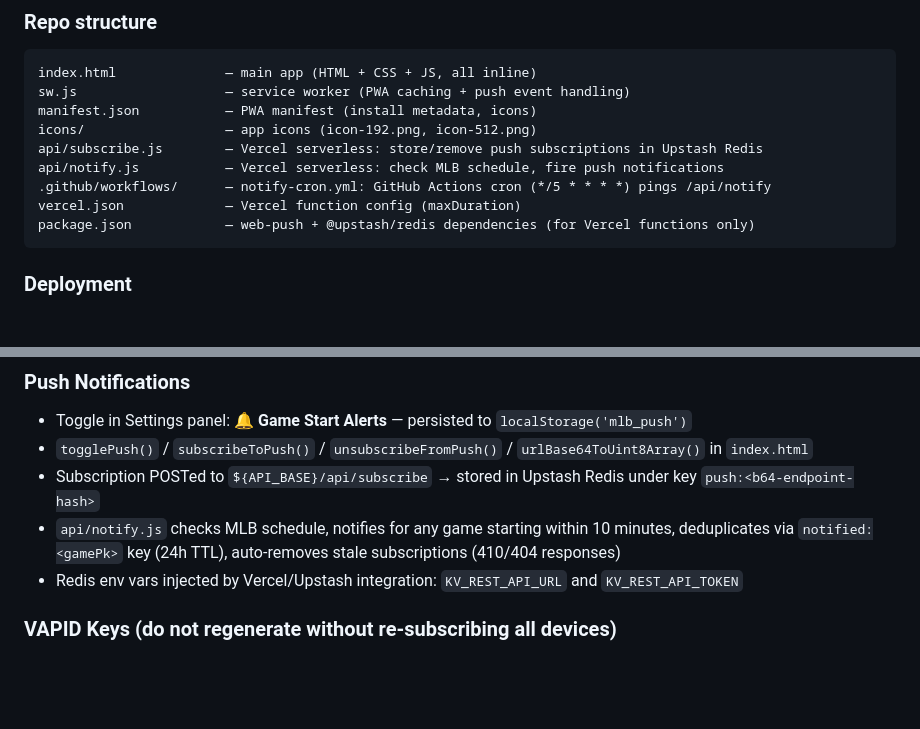
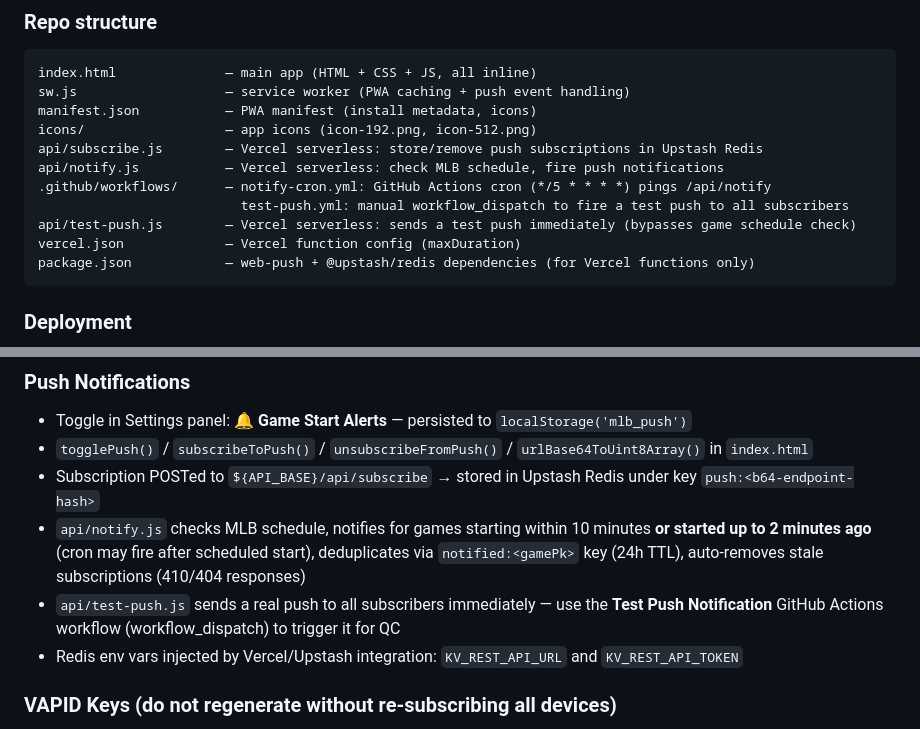
Before and after one commit to q2z87bs2n7-ops/Baseball-App, a Markdown page: CLAUDE.md, 2 parts joined by grey strips. Rendered like a GitHub page; blank space fills up the shorter version.

Commit message:
Update CLAUDE.md — notify.js lookback fix + test-push endpoint
https://claude.ai/code/session_01Rdh2kmod4P2CgvbNEvS5w5

````diff
--- a/CLAUDE.md
+++ b/CLAUDE.md
@@ -33,6 +33,8 @@ icons/                  — app icons (icon-192.png, icon-512.png)
 api/subscribe.js        — Vercel serverless: store/remove push subscriptions in Upstash Redis
 api/notify.js           — Vercel serverless: check MLB schedule, fire push notifications
 .github/workflows/      — notify-cron.yml: GitHub Actions cron (*/5 * * * *) pings /api/notify
+                          test-push.yml: manual workflow_dispatch to fire a test push to all subscribers
+api/test-push.js        — Vercel serverless: sends a test push immediately (bypasses game schedule check)
 vercel.json             — Vercel function config (maxDuration)
 package.json            — web-push + @upstash/redis dependencies (for Vercel functions only)
 ```
@@ -327,7 +329,8 @@ Source: `/game/{gamePk}/linescore` + `/game/{gamePk}/boxscore` (NOT `feed/live`
 - Toggle in Settings panel: **🔔 Game Start Alerts** — persisted to `localStorage('mlb_push')`
 - `togglePush()` / `subscribeToPush()` / `unsubscribeFromPush()` / `urlBase64ToUint8Array()` in `index.html`
 - Subscription POSTed to `${API_BASE}/api/subscribe` → stored in Upstash Redis under key `push:<b64-endpoint-hash>`
-- `api/notify.js` checks MLB schedule, notifies for any game starting within 10 minutes, deduplicates via `notified:<gamePk>` key (24h TTL), auto-removes stale subscriptions (410/404 responses)
+- `api/notify.js` checks MLB schedule, notifies for games starting within 10 minutes **or started up to 2 minutes ago** (cron may fire after scheduled start), deduplicates via `notified:<gamePk>` key (24h TTL), auto-removes stale subscriptions (410/404 responses)
+- `api/test-push.js` sends a real push to all subscribers immediately — use the **Test Push Notification** GitHub Actions workflow (workflow_dispatch) to trigger it for QC
 - Redis env vars injected by Vercel/Upstash integration: `KV_REST_API_URL` and `KV_REST_API_TOKEN`
 
 ### VAPID Keys (do not regenerate without re-subscribing all devices)
````
